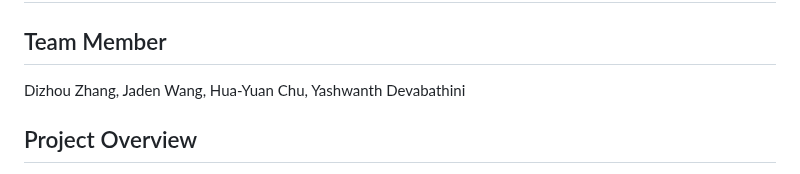
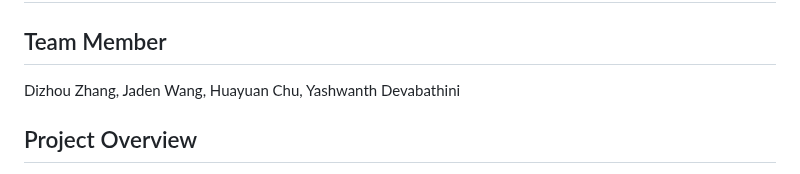
Before and after one commit to unfiltered-syrup/English_To_ASL_Renderer, a Markdown page: README.md, the part around the change. GitHub-like rendering.

```diff
--- a/README.md
+++ b/README.md
@@ -2,7 +2,7 @@
 
 ## Team Member
 
-Dizhou Zhang, Jaden Wang, Hua-Yuan Chu, Yashwanth Devabathini
+Dizhou Zhang, Jaden Wang, Huayuan Chu, Yashwanth Devabathini
 
 ## Project Overview
 
```
